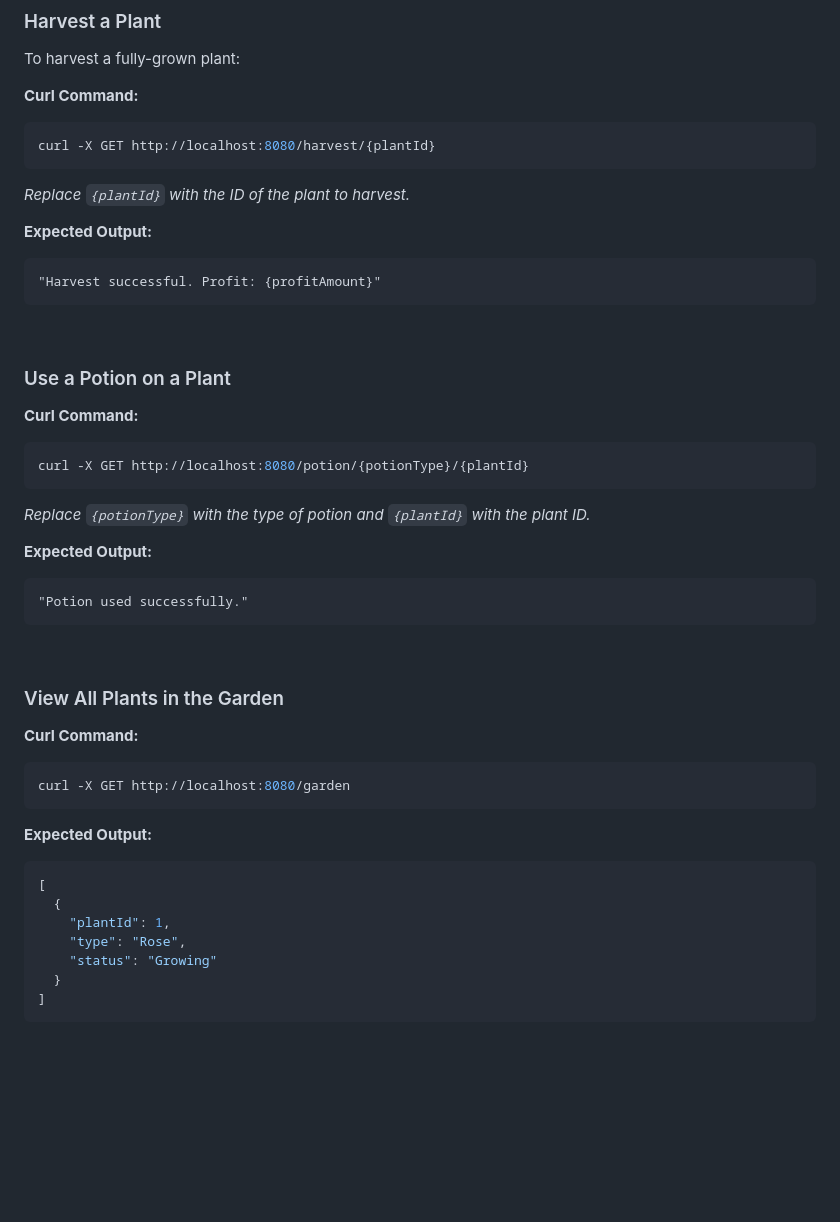
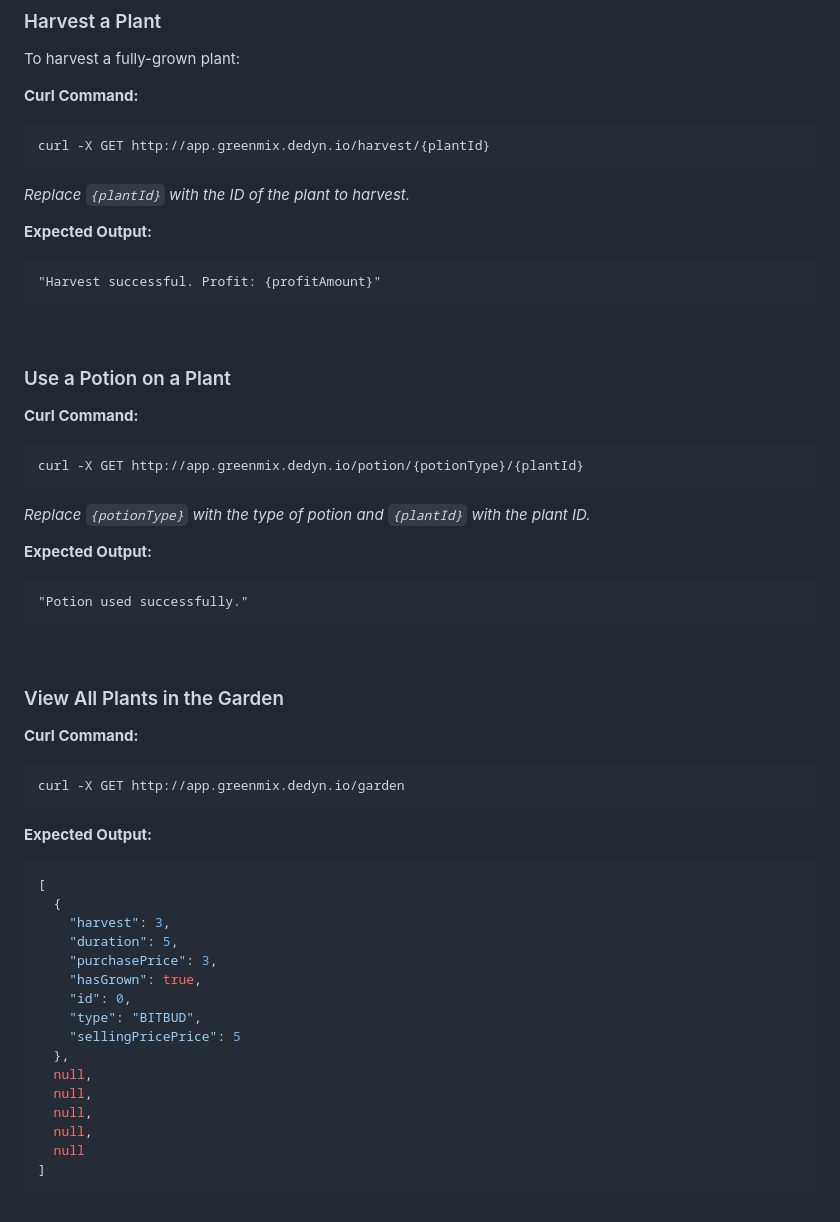
Before and after one commit to AlexandreIorio/GreenMix, a Markdown page: README.md, the part around the change printed below. Rendered like a GitHub page; blank space fills up the shorter version.

````diff
--- a/README.md
+++ b/README.md
@@ -501,7 +524,7 @@ To harvest a fully-grown plant:
 
 **Curl Command:**
 ```bash
-curl -X GET http://localhost:8080/harvest/{plantId}
+curl -X GET http://app.greenmix.dedyn.io/harvest/{plantId}
 ```
 
 *Replace `{plantId}` with the ID of the plant to harvest.*
@@ -517,7 +540,7 @@ curl -X GET http://localhost:8080/harvest/{plantId}
 
 **Curl Command:**
 ```bash
-curl -X GET http://localhost:8080/potion/{potionType}/{plantId}
+curl -X GET http://app.greenmix.dedyn.io/potion/{potionType}/{plantId}
 ```
 
 *Replace `{potionType}` with the type of potion and `{plantId}` with the plant ID.*
@@ -533,16 +556,25 @@ curl -X GET http://localhost:8080/potion/{potionType}/{plantId}
 
 **Curl Command:**
 ```bash
-curl -X GET http://localhost:8080/garden
+curl -X GET http://app.greenmix.dedyn.io/garden
 ```
 
 **Expected Output:**
 ```json
 [
   {
-    "plantId": 1,
-    "type": "Rose",
-    "status": "Growing"
-  }
+    "harvest": 3,
+    "duration": 5,
+    "purchasePrice": 3,
+    "hasGrown": true,
+    "id": 0,
+    "type": "BITBUD",
+    "sellingPricePrice": 5
+  },
+  null,
+  null,
+  null,
+  null,
+  null
 ]
 ```
````
Also changed, not shown: other parts of README.md (+30 -7 lines).
